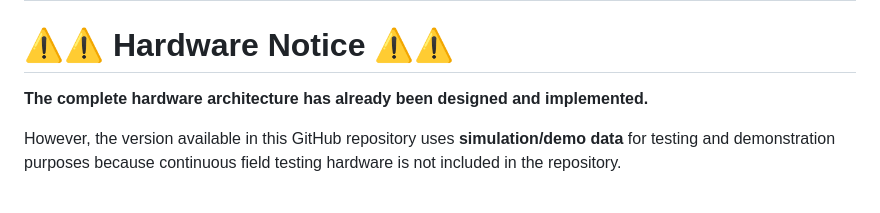
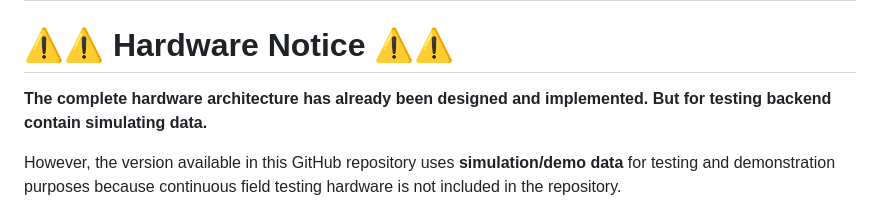
Before and after one commit to akhtarujjaman007/Digital-twin-Rice-field-ricetwin_ai-, a Markdown page: README.md, the part around the change. Rendered like a GitHub page.

Commit message:
Update hardware notice in README
Clarified the hardware architecture notice to indicate that the current version uses simulated data for testing.

```diff
--- a/README.md
+++ b/README.md
@@ -73,7 +73,7 @@ This project was developed as an academic research project for intelligent preci
 
 # ⚠️⚠️ Hardware Notice ⚠️⚠️
 
-**The complete hardware architecture has already been designed and implemented.**
+**The complete hardware architecture has already been designed and implemented. But for testing backend contain simulating data.**
 
 However, the version available in this GitHub repository uses **simulation/demo data** for testing and demonstration purposes because continuous field testing hardware is not included in the repository.
 
```
